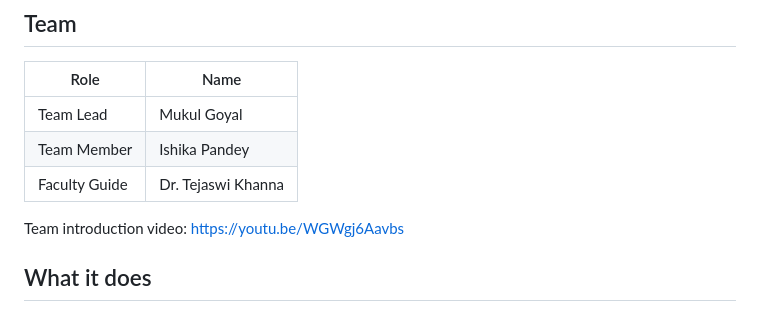
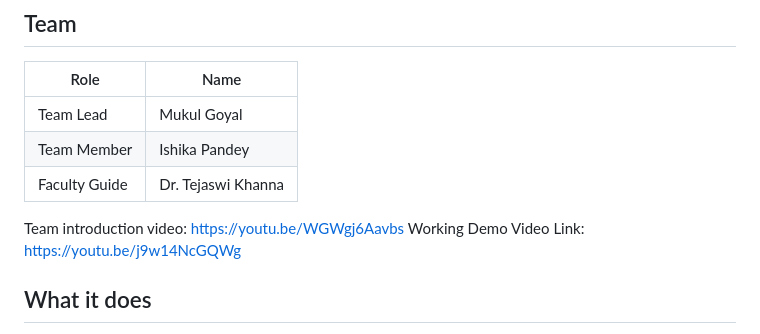
Before and after one commit to aiori-hackathon/A3-PS008-TC065, a Markdown page: README.md, the part around the change. Drawn GitHub-style.

Commit message:
Add working demo video link to README
Added a link to the working demo video in the README.

```diff
--- a/README.md
+++ b/README.md
@@ -12,6 +12,7 @@ Category: Cybersecurity
 | Faculty Guide | Dr. Tejaswi Khanna |
 
 Team introduction video: https://youtu.be/WGWgj6Aavbs
+Working Demo Video Link: https://youtu.be/j9w14NcGQWg
 
 ## What it does
 
```
